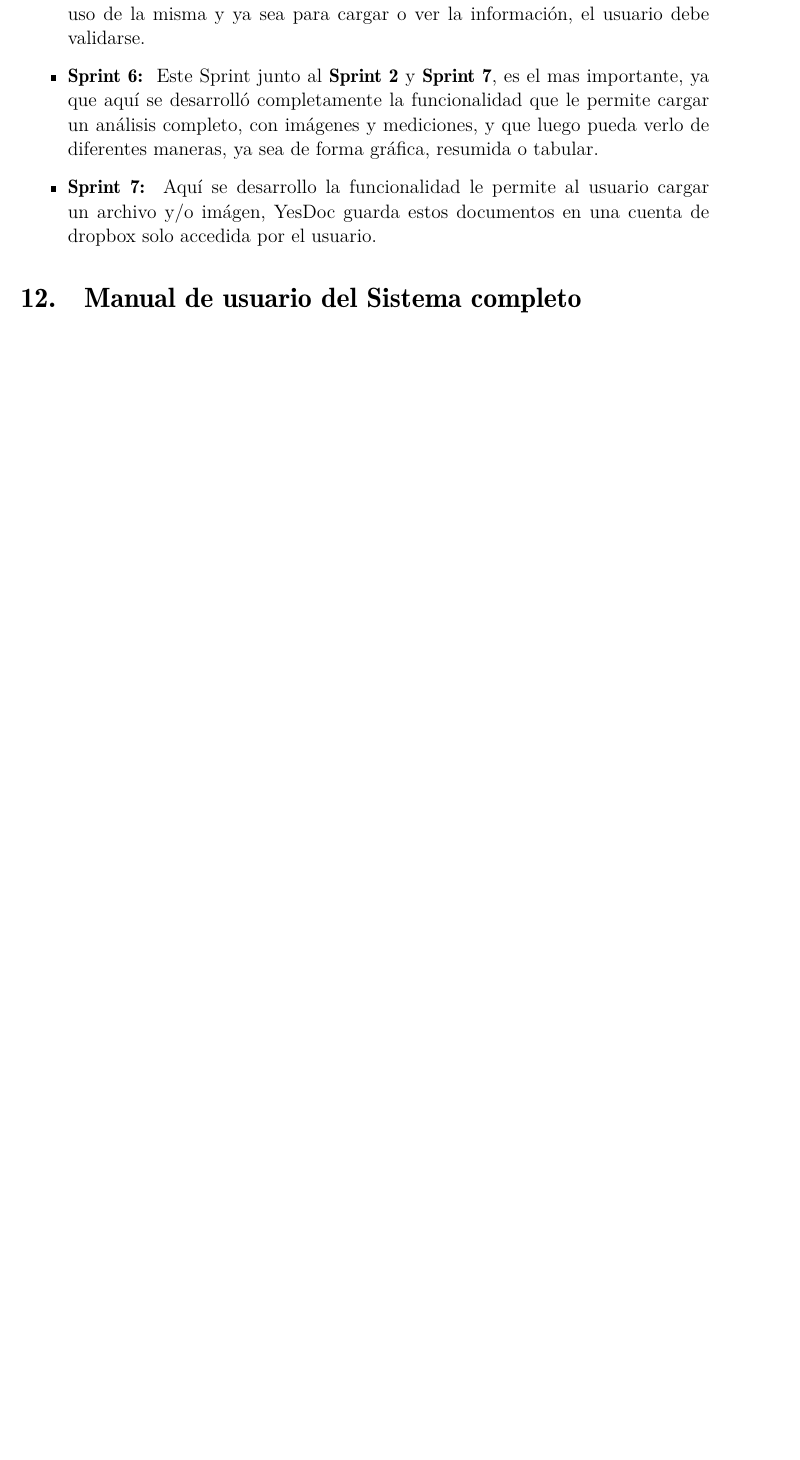
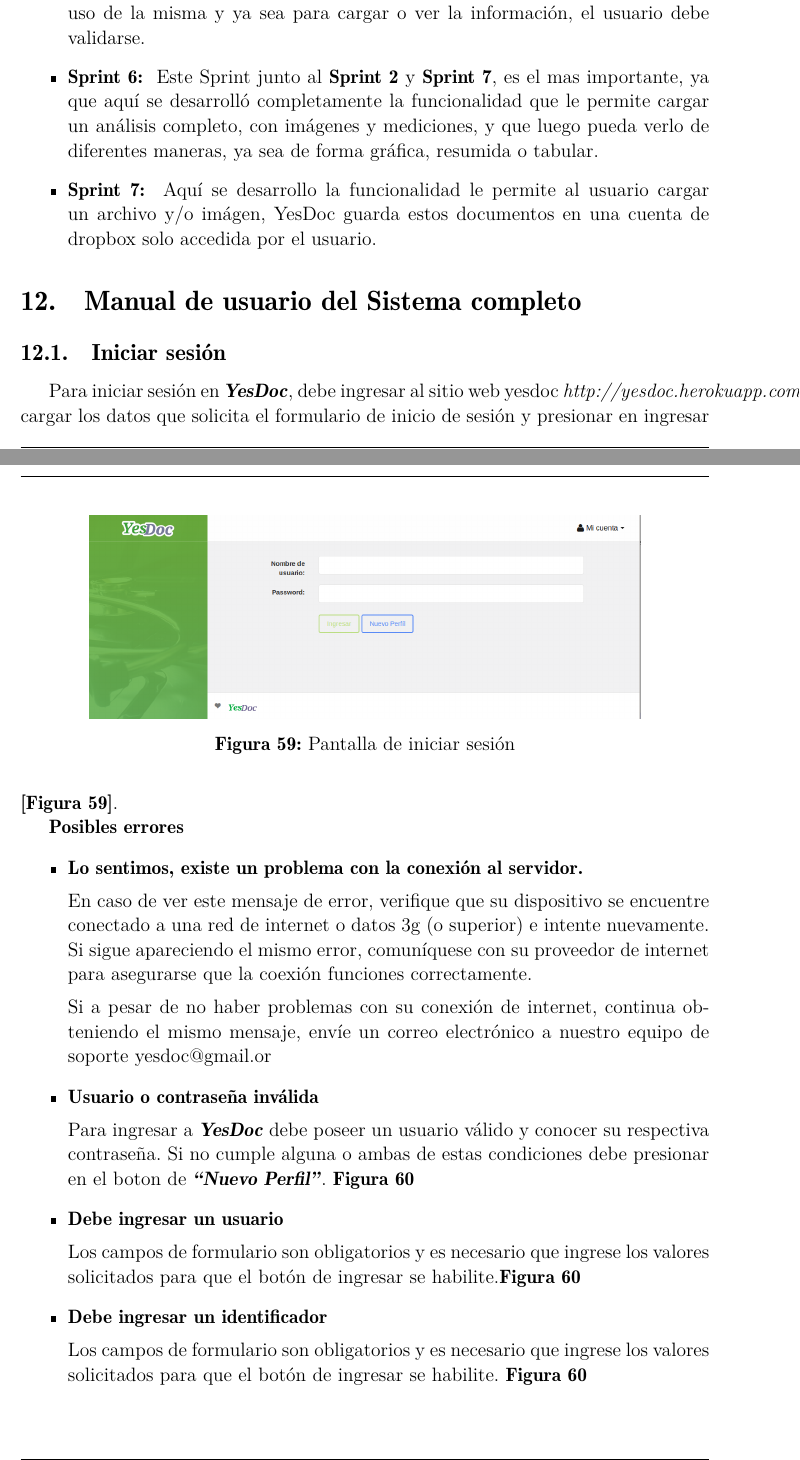
Before and after one commit to yaninagm/doc, a LaTeX document (practicos/Diseño_Desarrollo_e_Implementación/main.tex): part of page 119 of 126 before the commit and two parts of pages 119 and 120 of 128 after it, the two joined at a grey line, cut so that both start at the same text, the shorter picture padded with empty space. Compiled offline with pdfLaTeX.

Commit message:
ingresar, crear usuario

```diff
--- a/practicos/Diseño_Desarrollo_e_Implementación/main.tex
+++ b/practicos/Diseño_Desarrollo_e_Implementación/main.tex
@@ -3833,4 +3833,31 @@
 \section{Manual de usuario del Sistema completo} \label{manual_usuario}
 
 %, que además debe incluir normas y procedimientos que reflejen los cambios necesarios para implementar el Sistema y el entorno de su funcionamiento.
-
+\subsection{Iniciar sesión}
+Para iniciar sesión en \textbf{\textit{YesDoc}}, debe ingresar al sitio web yesdoc \textit{http://yesdoc.herokuapp.com/}, cargar los datos que solicita el formulario de inicio de sesión y presionar en ingresar \textbf{[Figura \ref{mu-iniciar_sesion}]}.
+ \begin{figure}
+ 	\centering
+ 	\includegraphics[width=.8\textwidth]{img/manual_de_usuario/iniciar_sesion}
+ 	\caption{Pantalla de iniciar sesión}
+ 	\label{mu-iniciar_sesion}
+ \end{figure}
+
+\textbf{Posibles errores}
+\begin{itemize}
+	\item \textbf{Lo sentimos, existe un problema con la conexión al servidor.}
+
+	En caso de ver este mensaje de error, verifique que su dispositivo se encuentre conectado a una red de internet o datos 3g (o superior) e intente nuevamente. Si sigue apareciendo el mismo error, comuníquese con su proveedor de internet para asegurarse que la coexión funciones correctamente.
+
+	Si a pesar de no haber problemas con su conexión de internet, continua obteniendo el mismo mensaje, envíe un correo electrónico a nuestro equipo de soporte yesdoc@gmail.or
+
+	\item \textbf{Usuario o contraseña inválida}
+
+	Para ingresar a \textbf{\textit{YesDoc}} debe poseer un usuario válido y conocer su respectiva contraseña. Si no cumple alguna o ambas de estas condiciones debe presionar en el boton de \textbf{\textit{``Nuevo Perfil''}}. \textbf{Figura \ref{mu-us_invalido_ingresar_caracteres}}
+
+	\item \textbf{Debe ingresar un usuario}
+
+	Los campos de formulario son obligatorios y es necesario que ingrese los valores solicitados para que el botón de ingresar se habilite.\textbf{Figura \ref{mu-us_invalido_ingresar_caracteres}}
+	\item \textbf{Debe ingresar un identificador}
+
+	Los campos de formulario son obligatorios y es necesario que ingrese los valores solicitados para que el botón de ingresar se habilite.	\textbf{Figura \ref{mu-us_invalido_ingresar_caracteres}}
+\end{itemize}
```
Also changed, not shown: practicos/Diseño_Desarrollo_e_Implementación/img/manual_de_usuario/iniciar_sesion.png (added), practicos/Diseño_Desarrollo_e_Implementación/img/manual_de_usuario/us_invalido_ingresar_caracteres.png (added), practicos/Diseño_Desarrollo_e_Implementación/main.pdf (deleted), practicos/Diseño_Desarrollo_e_Implementación/main.tex (18 more changed lines).
